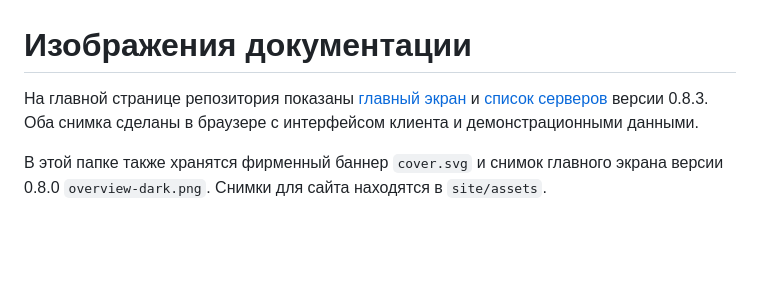
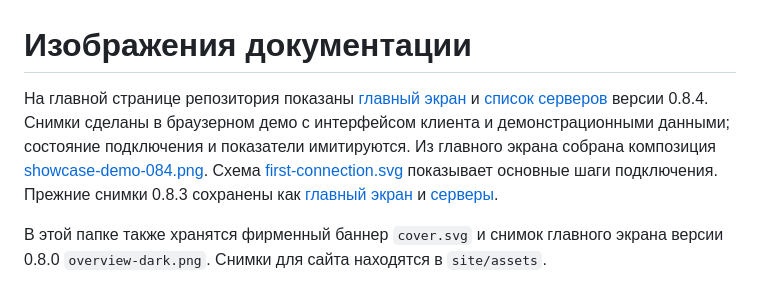
Before and after one commit to prodkot/kot, a Markdown page: docs/images/README.md, the part around the change. Rendered like a GitHub page; blank space fills up the shorter version.

Commit message:
Redesign repository showcase

```diff
--- a/docs/images/README.md
+++ b/docs/images/README.md
@@ -1,6 +1,6 @@
 # Изображения документации
 
-На главной странице репозитория показаны [главный экран](readme/connection.png) и [список серверов](readme/servers.png) версии 0.8.3. Оба снимка сделаны в браузере с интерфейсом клиента и демонстрационными данными.
+На главной странице репозитория показаны [главный экран](readme/connection-demo-084.png) и [список серверов](readme/servers-demo-084.png) версии 0.8.4. Снимки сделаны в браузерном демо с интерфейсом клиента и демонстрационными данными; состояние подключения и показатели имитируются. Из главного экрана собрана композиция [showcase-demo-084.png](readme/showcase-demo-084.png). Схема [first-connection.svg](readme/first-connection.svg) показывает основные шаги подключения. Прежние снимки 0.8.3 сохранены как [главный экран](readme/connection.png) и [серверы](readme/servers.png).
 
 В этой папке также хранятся фирменный баннер `cover.svg` и снимок главного экрана версии 0.8.0 `overview-dark.png`. Снимки для сайта находятся в `site/assets`.
 
```
Also changed, not shown: README.md (+32 -14 lines), docs/images/readme/connection-demo-084.png (added), docs/images/readme/servers-demo-084.png (added), docs/images/readme/showcase-demo-084.png (added), 1 other file.
